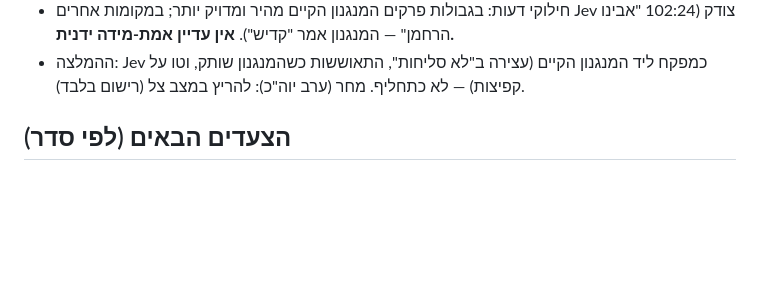
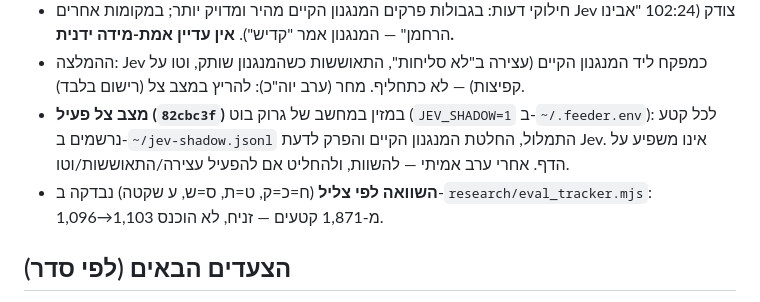
Before and after one commit to gruto-art/slichot-edot-hamizrach, a Markdown page: STATUS.md, the part around the change. GitHub-like rendering; blank space fills up the shorter version.

Commit message:
מסמך מצב: Jev במצב צל
Co-Authored-By: Claude Opus 5 <noreply@anthropic.com>

```diff
--- a/STATUS.md
+++ b/STATUS.md
@@ -95,6 +95,11 @@ yt-dlp מחלץ את שידור הכותל בלי חסימה, ו-20 שניות
   (102:24 "אבינו הרחמן" — המנגנון אמר "קדיש"). **אין עדיין אמת-מידה ידנית.**
 - ההמלצה: Jev כמפקח ליד המנגנון הקיים (עצירה ב"לא סליחות", התאוששות כשהמנגנון שותק,
   וטו על קפיצות) — לא כתחליף. מחר (ערב יוה"כ): להריץ במצב צל (רישום בלבד).
+- **מצב צל פעיל (`82cbc3f`)** במזין במחשב של גרוק בוט (`JEV_SHADOW=1` ב-`~/.feeder.env`):
+  לכל קטע נרשמים ב-`~/jev-shadow.jsonl` התמלול, החלטת המנגנון הקיים והפרק לדעת Jev. אינו
+  משפיע על הדף. אחרי ערב אמיתי — להשוות, ולהחליט אם להפעיל עצירה/התאוששות/וטו.
+- **השוואה לפי צליל** (ח=כ=ק, ט=ת, ס=ש, ע שקטה) נבדקה ב-`research/eval_tracker.mjs`:
+  1,096→1,103 מ-1,871 קטעים — זניח, לא הוכנס.
 
 ## הצעדים הבאים (לפי סדר)
 ✅ צעדים 1–4 הושלמו ב-18/9. המפתחות ב-`~/.feeder.env` (הרשאות 600) במחשב של
```
